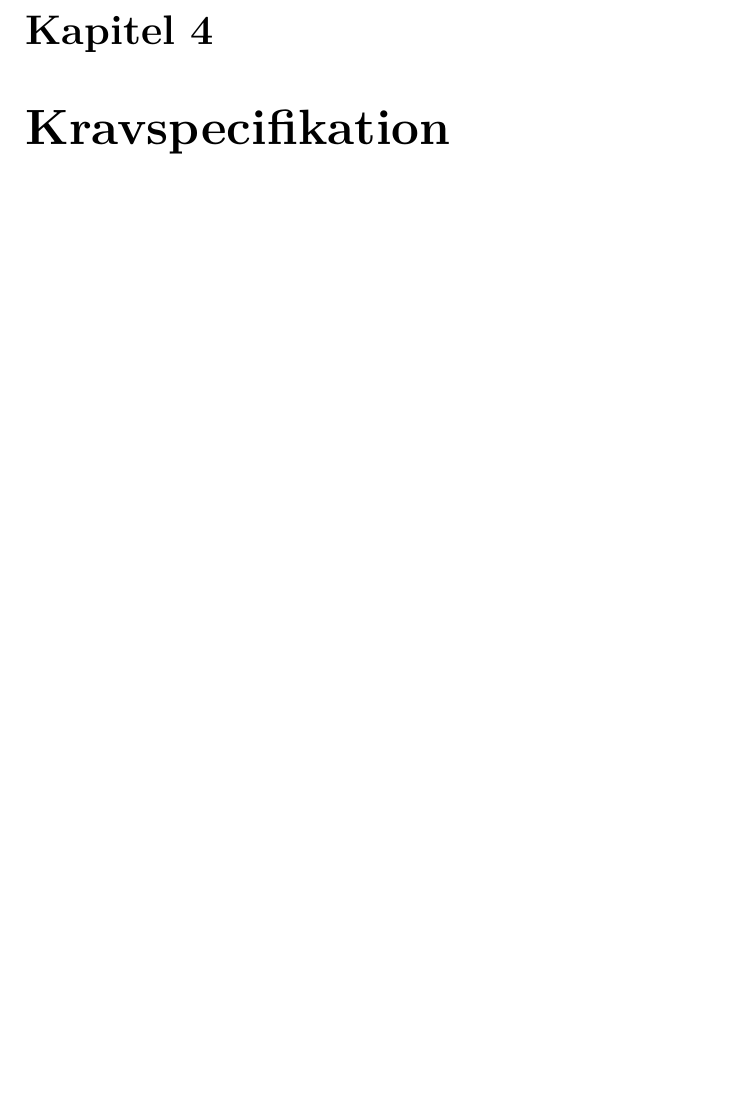
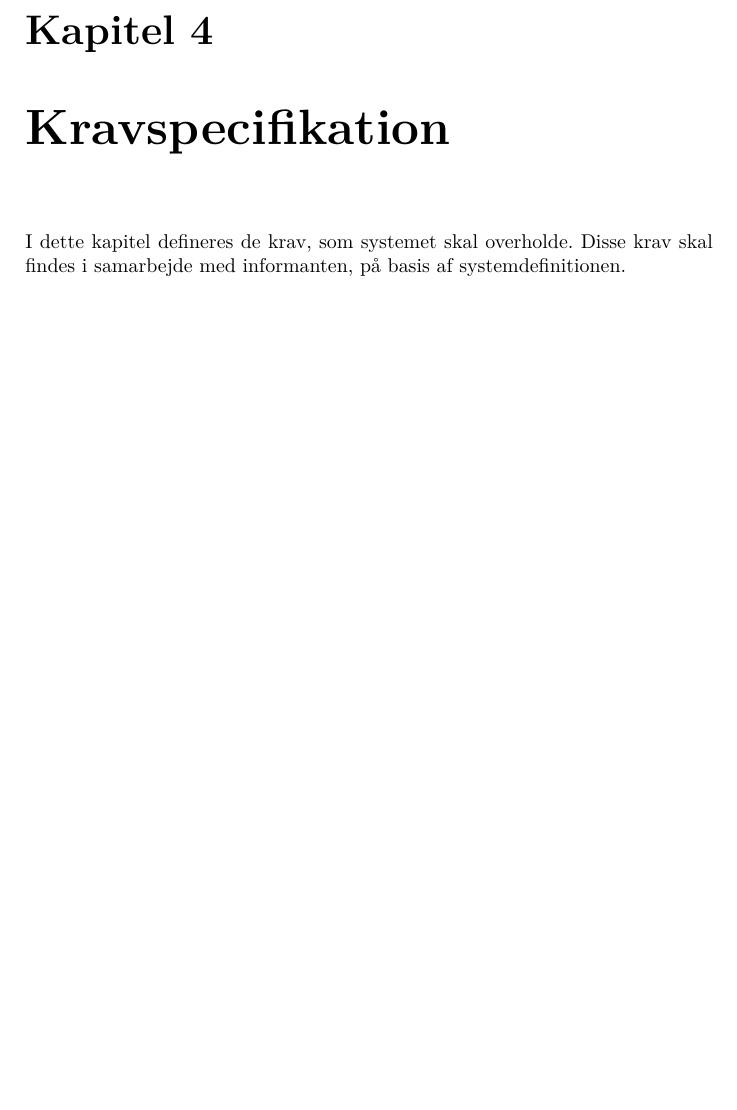
Before and after one commit to githuis/P360, a LaTeX document (Rapport/main.tex, which reads Rapport/Kravspecifikation/kravspecifikation.tex): part of page 8 of 13, cut so that both start at the same text, the shorter picture padded with empty space. Compiled offline with pdfLaTeX.

Commit message:
Add description text to tests and kravspecifikation.

```diff
--- a/Rapport/Kravspecifikation/kravspecifikation.tex
+++ b/Rapport/Kravspecifikation/kravspecifikation.tex
@@ -1,2 +1,3 @@
 %!TEX root = main.tex
 \chapter{Kravspecifikation}
+I dette kapitel defineres de krav, som systemet skal overholde. Disse krav skal findes i samarbejde med informanten, på basis af systemdefinitionen.
```
Also changed, not shown: 1 other file.
